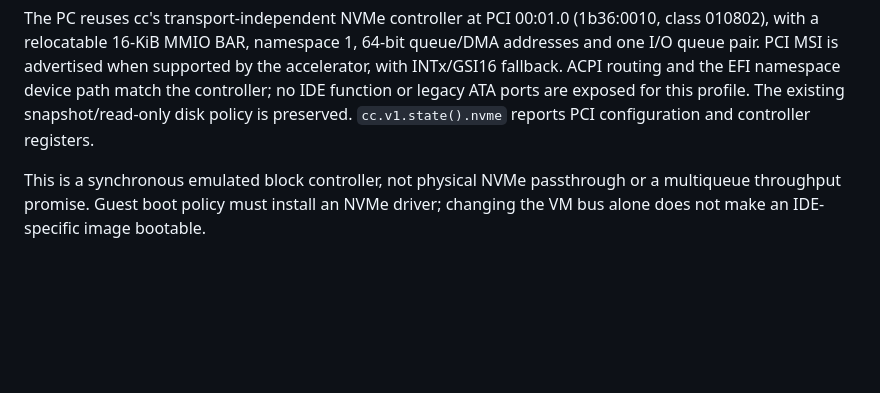
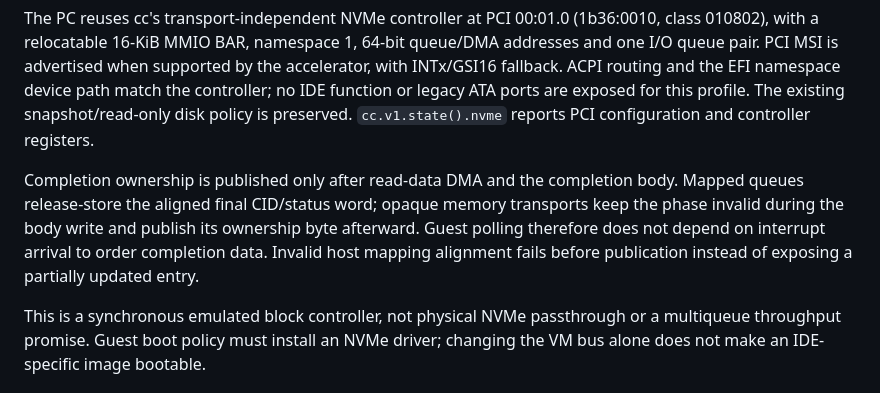
Before and after one commit to tinyrange/trex, a Markdown page: docs/cc-pc.md, the part around the change. GitHub-like rendering; blank space fills up the shorter version.

Commit message:
Use ordered NVMe completion publication from cc

```diff
--- a/docs/cc-pc.md
+++ b/docs/cc-pc.md
@@ -439,6 +439,13 @@ namespace device path match the controller; no IDE function or legacy ATA ports
 are exposed for this profile. The existing snapshot/read-only disk policy is
 preserved. `cc.v1.state().nvme` reports PCI configuration and controller registers.
 
+Completion ownership is published only after read-data DMA and the completion
+body. Mapped queues release-store the aligned final CID/status word; opaque
+memory transports keep the phase invalid during the body write and publish its
+ownership byte afterward. Guest polling therefore does not depend on interrupt
+arrival to order completion data. Invalid host mapping alignment fails before
+publication instead of exposing a partially updated entry.
+
 This is a synchronous emulated block controller, not physical NVMe passthrough
 or a multiqueue throughput promise. Guest boot policy must install an NVMe driver;
 changing the VM bus alone does not make an IDE-specific image bootable.
```
